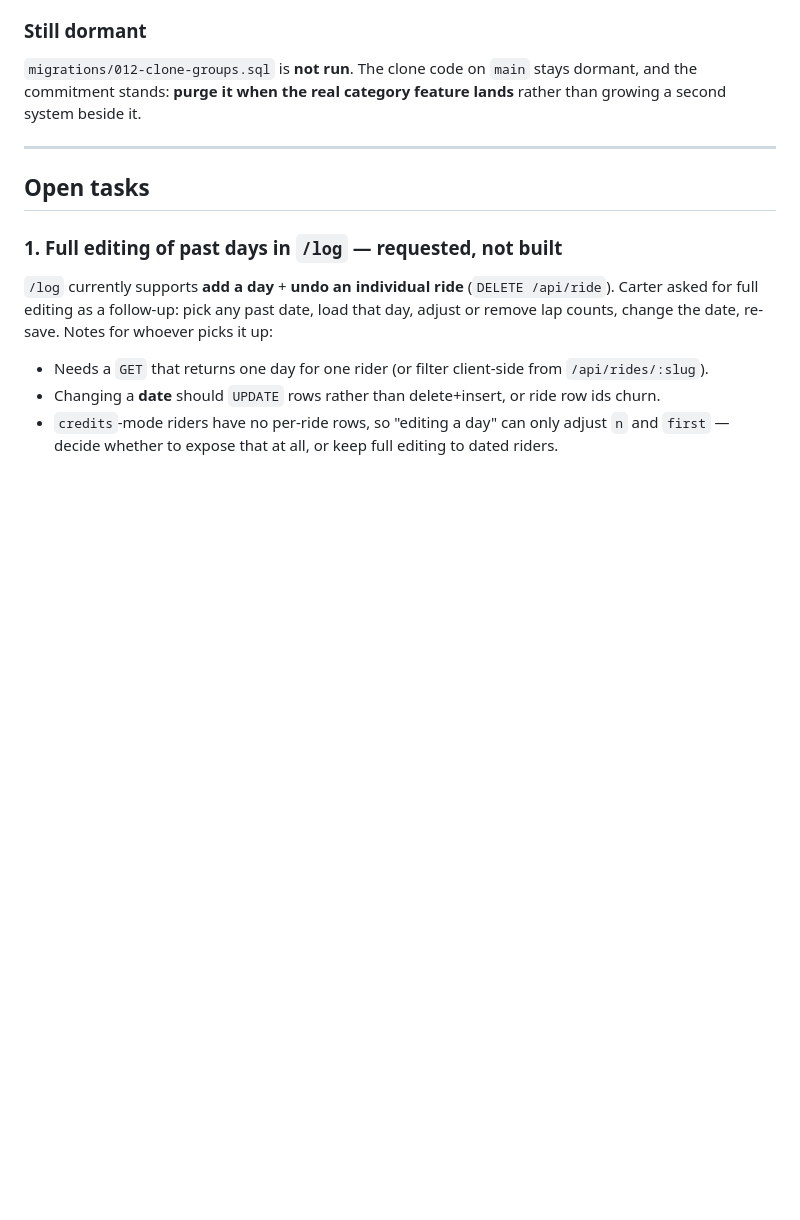
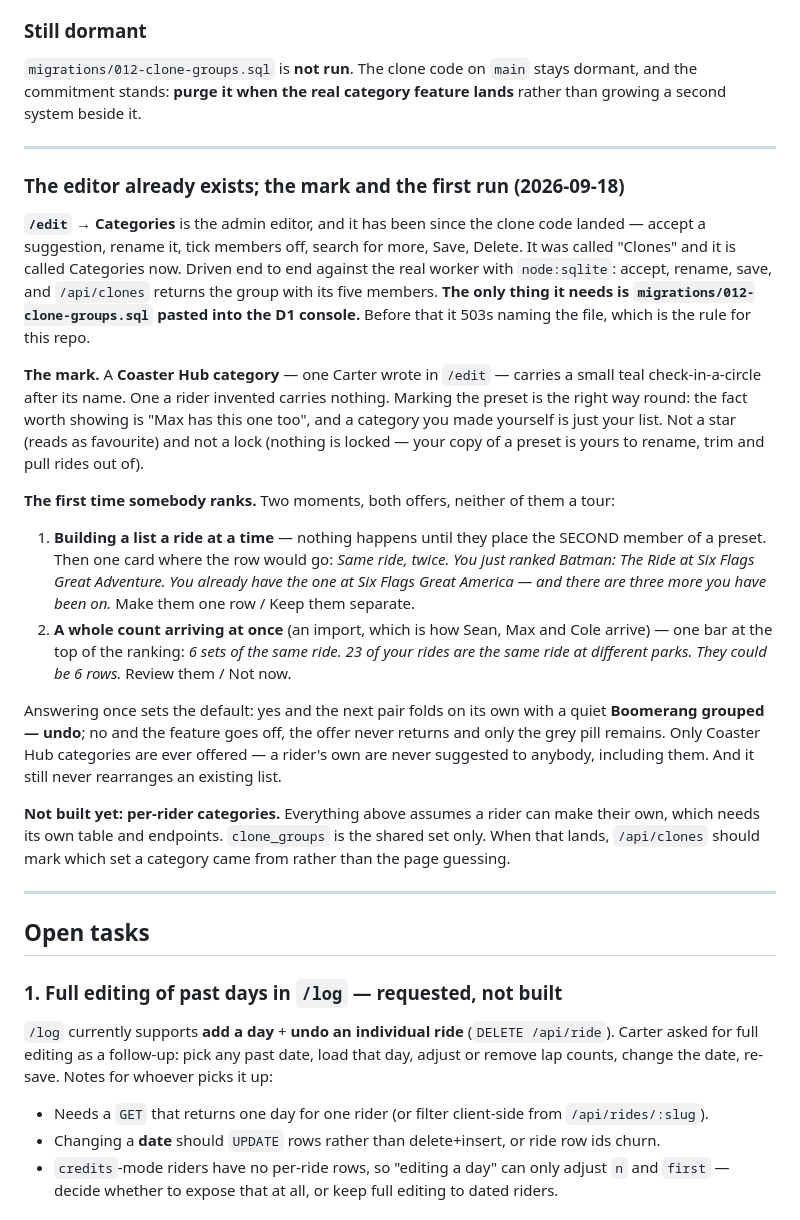
Before and after one commit to crblanchard/coasterhub, a Markdown page: COASTERHUB_HANDOFF.md, the part around the change. Drawn GitHub-style; blank space fills up the shorter version.

Commit message:
Write down the mark and the first-run moments
The preset mark goes on the preset, not the custom one: the fact worth showing
is "Max has this one too", and a category you invented is just your list. A
check in a circle, not a star (favourite) and not a lock (nothing is locked —
your copy of a preset is yours to trim).

The first run is two offers and no tour: one card when a newcomer places the
SECOND member of a preset, in their own two rides; one bar after an import,
counting what could fold. Answering once sets the default either way, and only
Coaster Hub categories are ever offered.

Also records that /edit → Categories is the editor Carter asked for, that it
works, and that the single thing standing between him and using it is
migrations/012 in the D1 console.

Co-Authored-By: Claude Opus 5 <noreply@anthropic.com>
Claude-Session: https://claude.ai/code/session_01Kx5KaGmokuriaShprMcvPB

```diff
--- a/COASTERHUB_HANDOFF.md
+++ b/COASTERHUB_HANDOFF.md
@@ -1635,6 +1635,44 @@ job, and the taste is the whole point.
 `migrations/012-clone-groups.sql` is **not run**. The clone code on `main` stays dormant, and
 the commitment stands: **purge it when the real category feature lands** rather than growing a
 second system beside it.
+
+---
+
+### The editor already exists; the mark and the first run (2026-09-18)
+
+**`/edit` → Categories** is the admin editor, and it has been since the clone code landed
+— accept a suggestion, rename it, tick members off, search for more, Save, Delete. It was
+called "Clones" and it is called Categories now. Driven end to end against the real worker
+with `node:sqlite`: accept, rename, save, and `/api/clones` returns the group with its five
+members. **The only thing it needs is `migrations/012-clone-groups.sql` pasted into the D1
+console.** Before that it 503s naming the file, which is the rule for this repo.
+
+**The mark.** A **Coaster Hub category** — one Carter wrote in `/edit` — carries a
+small teal check-in-a-circle after its name. One a rider invented carries nothing. Marking
+the preset is the right way round: the fact worth showing is "Max has this one too", and a
+category you made yourself is just your list. Not a star (reads as favourite) and not a lock
+(nothing is locked — your copy of a preset is yours to rename, trim and pull rides out of).
+
+**The first time somebody ranks.** Two moments, both offers, neither of them a tour:
+
+1. **Building a list a ride at a time** — nothing happens until they place the SECOND
+   member of a preset. Then one card where the row would go: *Same ride, twice. You just
+   ranked Batman: The Ride at Six Flags Great Adventure. You already have the one at Six
+   Flags Great America — and there are three more you have been on.* Make them one row /
+   Keep them separate.
+2. **A whole count arriving at once** (an import, which is how Sean, Max and Cole arrive)
+   — one bar at the top of the ranking: *6 sets of the same ride. 23 of your rides are
+   the same ride at different parks. They could be 6 rows.* Review them / Not now.
+
+Answering once sets the default: yes and the next pair folds on its own with a quiet
+**Boomerang grouped — undo**; no and the feature goes off, the offer never returns and
+only the grey pill remains. Only Coaster Hub categories are ever offered — a rider's own
+are never suggested to anybody, including them. And it still never rearranges an existing
+list.
+
+**Not built yet: per-rider categories.** Everything above assumes a rider can make their own,
+which needs its own table and endpoints. `clone_groups` is the shared set only. When that
+lands, `/api/clones` should mark which set a category came from rather than the page guessing.
 
 ---
 
```
